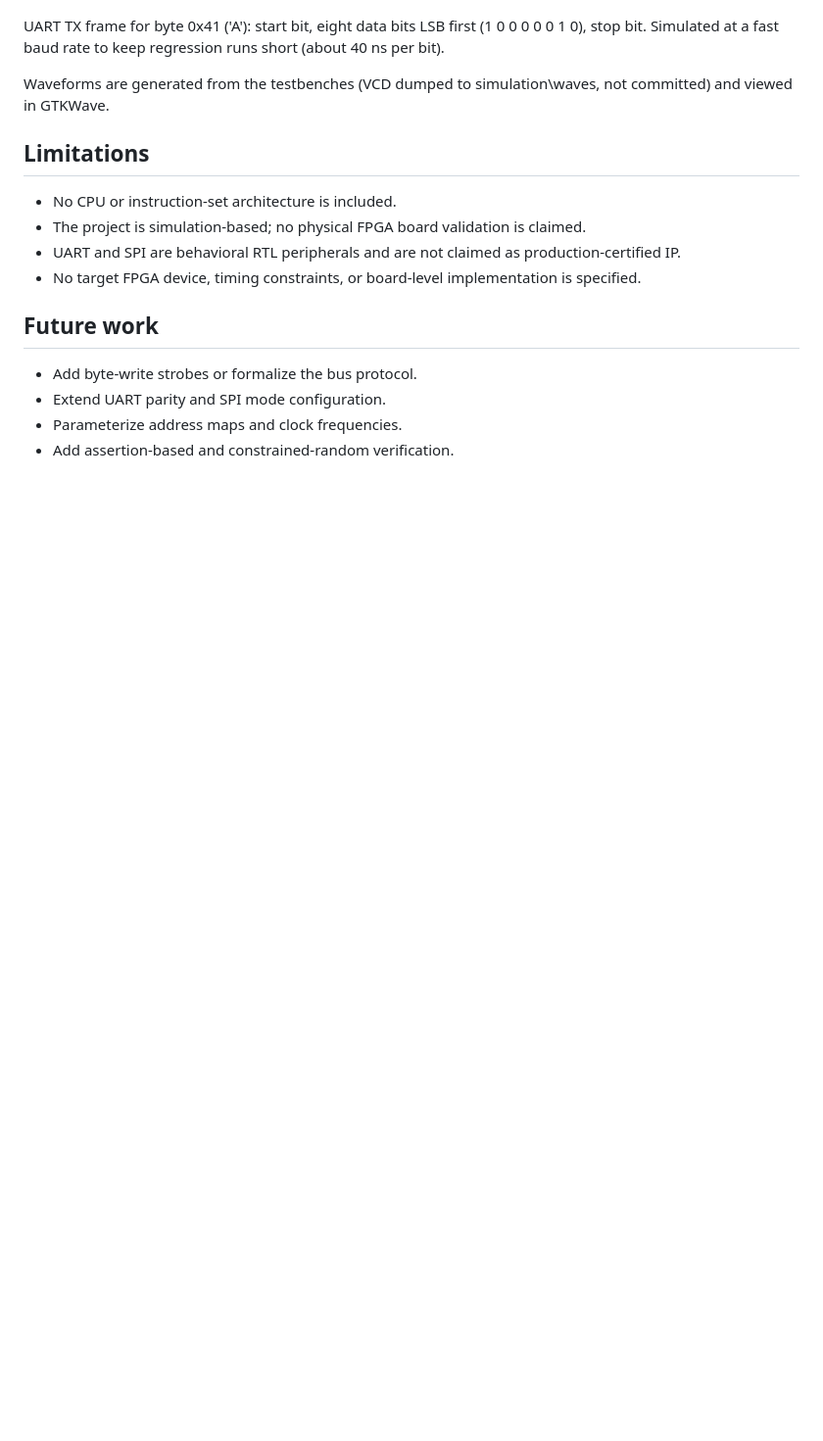
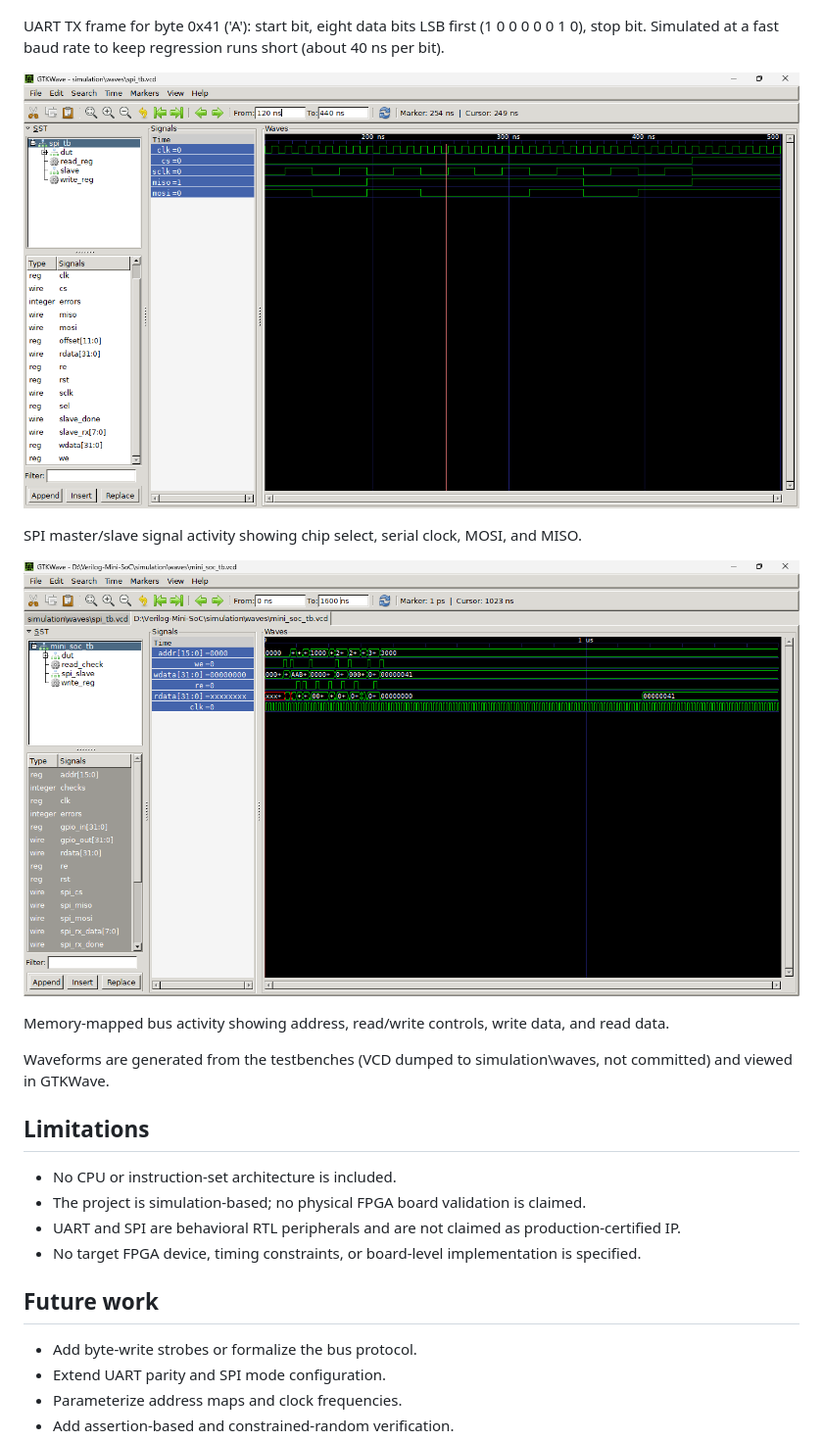
Before and after one commit to kishorak-git/verilog-mini-soc, a Markdown page: README.md, the part around the change. Shown at 98% size. Drawn GitHub-style; pictures changed too: docs/waveforms/soc_bus_access.png (added), docs/waveforms/spi_transfer.png (added); blank space fills up the shorter version.

Commit message:
docs: add SPI and SoC bus waveform evidence

```diff
--- a/README.md
+++ b/README.md
@@ -129,6 +129,14 @@ The project includes a generic Yosys synthesis flow. Generic cell counts are too
 
 UART TX frame for byte 0x41 ('A'): start bit, eight data bits LSB first (1 0 0 0 0 0 1 0), stop bit. Simulated at a fast baud rate to keep regression runs short (about 40 ns per bit).
 
+![SPI transfer](docs/waveforms/spi_transfer.png)
+
+SPI master/slave signal activity showing chip select, serial clock, MOSI, and MISO.
+
+![SoC bus access](docs/waveforms/soc_bus_access.png)
+
+Memory-mapped bus activity showing address, read/write controls, write data, and read data.
+
 Waveforms are generated from the testbenches (VCD dumped to simulation\waves, not committed) and viewed in GTKWave.
 
 ## Limitations
```
